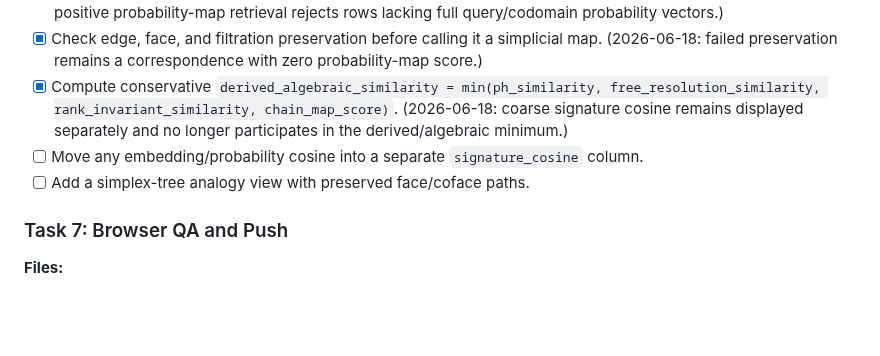
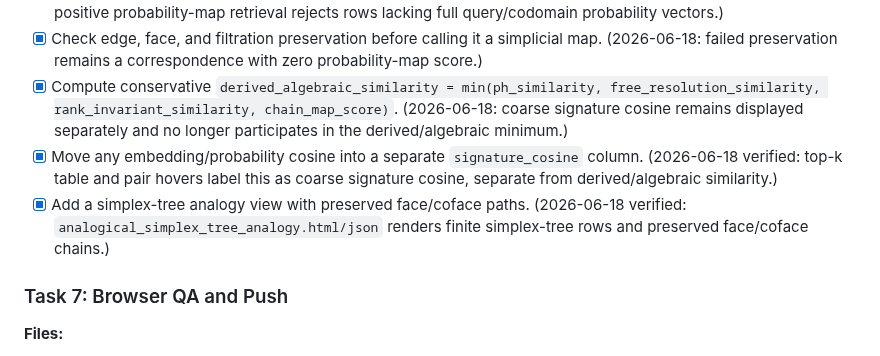
Before and after one commit to amelie-iska/TropicalGT, a Markdown page: planning/tropicalgt_i_visual_math_repair_plan_2026-06-12.md, the part around the change. GitHub-like rendering; blank space fills up the shorter version.

```diff
--- a/planning/tropicalgt_i_visual_math_repair_plan_2026-06-12.md
+++ b/planning/tropicalgt_i_visual_math_repair_plan_2026-06-12.md
@@ -120,8 +120,8 @@
 - [x] For each retrieved memory, compute probability-JS vertex assignment from model probabilities. (2026-06-18: positive probability-map retrieval rejects rows lacking full query/codomain probability vectors.)
 - [x] Check edge, face, and filtration preservation before calling it a simplicial map. (2026-06-18: failed preservation remains a correspondence with zero probability-map score.)
 - [x] Compute conservative `derived_algebraic_similarity = min(ph_similarity, free_resolution_similarity, rank_invariant_similarity, chain_map_score)`. (2026-06-18: coarse signature cosine remains displayed separately and no longer participates in the derived/algebraic minimum.)
-- [ ] Move any embedding/probability cosine into a separate `signature_cosine` column.
-- [ ] Add a simplex-tree analogy view with preserved face/coface paths.
+- [x] Move any embedding/probability cosine into a separate `signature_cosine` column. (2026-06-18 verified: top-k table and pair hovers label this as coarse signature cosine, separate from derived/algebraic similarity.)
+- [x] Add a simplex-tree analogy view with preserved face/coface paths. (2026-06-18 verified: `analogical_simplex_tree_analogy.html/json` renders finite simplex-tree rows and preserved face/coface chains.)
 
 ### Task 7: Browser QA and Push
 
```
Also changed, not shown: planning/tropicalgt_i_takeover_repair_log_2026-06-12.md (+7 -0 lines).
